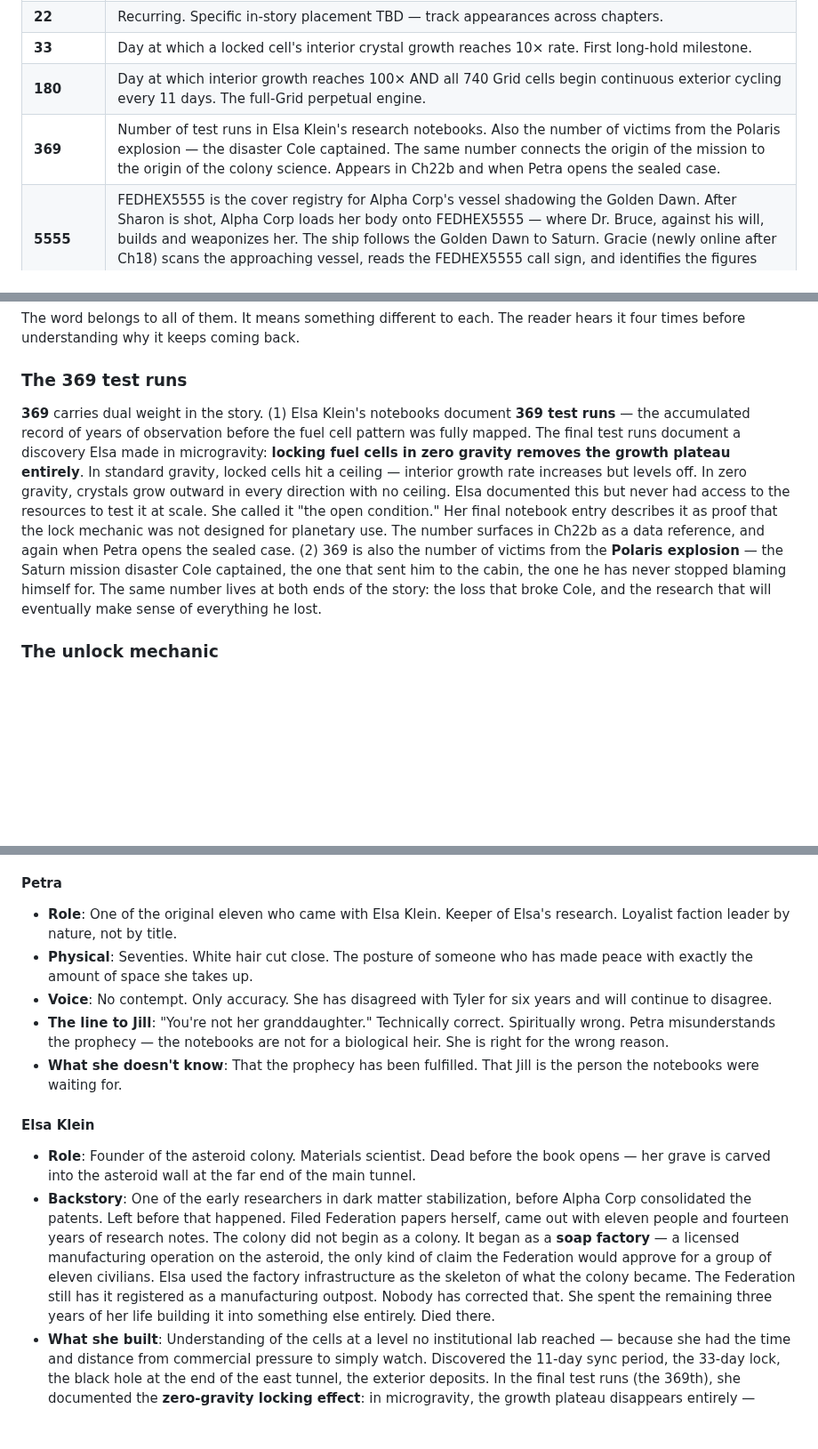
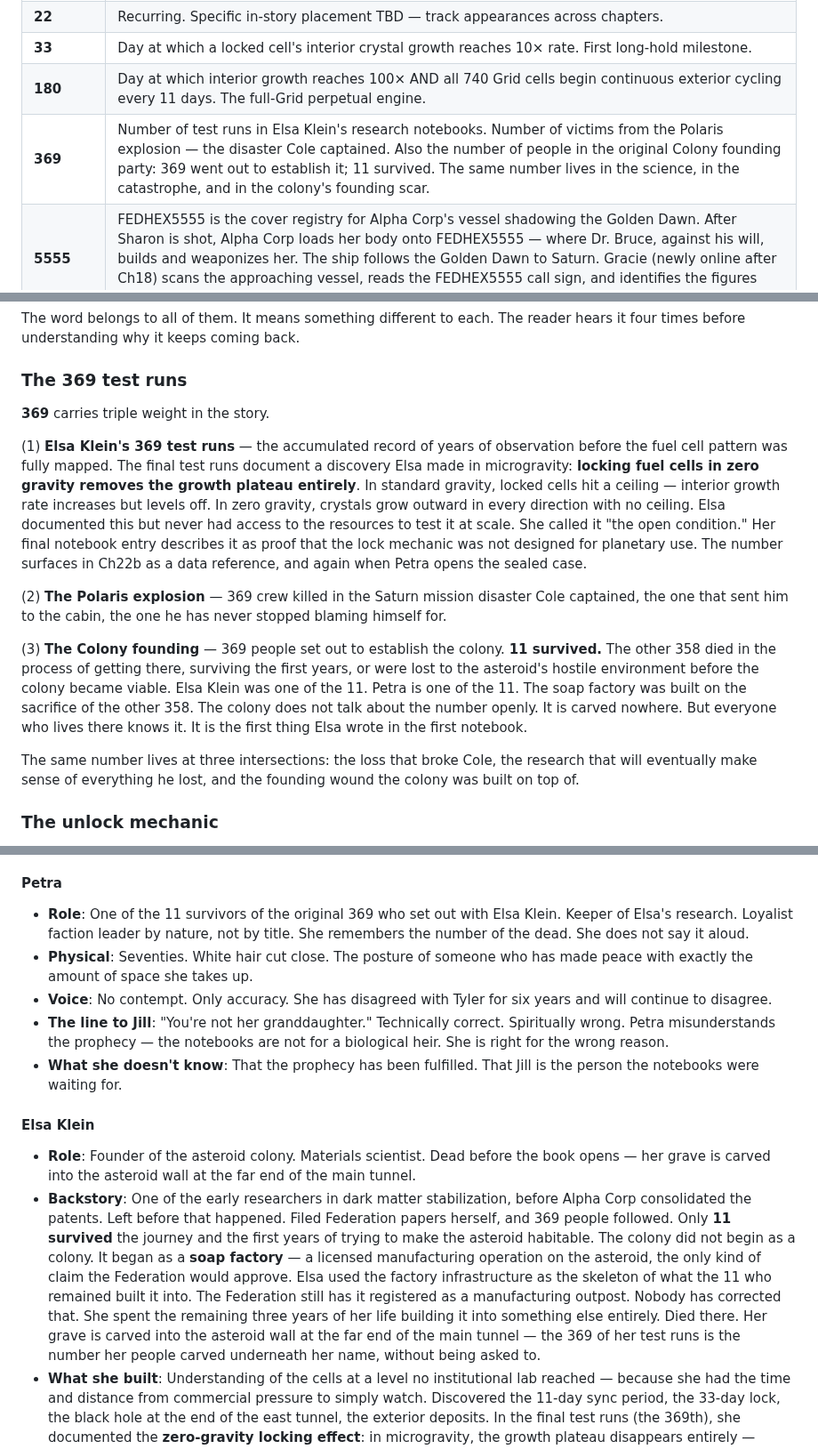
Before and after one commit to AGOGMax/rings-of-dust, a Markdown page: Source_Material/LORE_BIBLE.md, 3 parts joined by grey strips. Shown at 89% size. Rendered like a GitHub page; blank space fills up the shorter version.

Commit message:
LORE_BIBLE: 369 triple resonance — Colony founding (369 went, 11 survived); Polaris; Elsa test runs

```diff
--- a/Source_Material/LORE_BIBLE.md
+++ b/Source_Material/LORE_BIBLE.md
@@ -16,7 +16,7 @@ These numbers recur across Rings of Dust with specific narrative weight. Use the
 | **22** | Recurring. Specific in-story placement TBD — track appearances across chapters. |
 | **33** | Day at which a locked cell's interior crystal growth reaches 10× rate. First long-hold milestone. |
 | **180** | Day at which interior growth reaches 100× AND all 740 Grid cells begin continuous exterior cycling every 11 days. The full-Grid perpetual engine. |
-| **369** | Number of test runs in Elsa Klein's research notebooks. Also the number of victims from the Polaris explosion — the disaster Cole captained. The same number connects the origin of the mission to the origin of the colony science. Appears in Ch22b and when Petra opens the sealed case. |
+| **369** | Number of test runs in Elsa Klein's research notebooks. Number of victims from the Polaris explosion — the disaster Cole captained. Also the number of people in the original Colony founding party: 369 went out to establish it; 11 survived. The same number lives in the science, in the catastrophe, and in the colony's founding scar. |
 | **5555** | FEDHEX5555 is the cover registry for Alpha Corp's vessel shadowing the Golden Dawn. After Sharon is shot, Alpha Corp loads her body onto FEDHEX5555 — where Dr. Bruce, against his will, builds and weaponizes her. The ship follows the Golden Dawn to Saturn. Gracie (newly online after Ch18) scans the approaching vessel, reads the FEDHEX5555 call sign, and identifies the figures inside — including the bionic Sharon. |
 | **740** | Number of fuel cells in a full Grid. The operative unit for colony-scale mechanics. |
 
@@ -91,7 +91,15 @@ On Day 11, exactly **one cell** in the 740-cell Grid receives a one-time exterio
 The word belongs to all of them. It means something different to each. The reader hears it four times before understanding why it keeps coming back.
 
 ### The 369 test runs
-**369** carries dual weight in the story. (1) Elsa Klein's notebooks document **369 test runs** — the accumulated record of years of observation before the fuel cell pattern was fully mapped. The final test runs document a discovery Elsa made in microgravity: **locking fuel cells in zero gravity removes the growth plateau entirely**. In standard gravity, locked cells hit a ceiling — interior growth rate increases but levels off. In zero gravity, crystals grow outward in every direction with no ceiling. Elsa documented this but never had access to the resources to test it at scale. She called it "the open condition." Her final notebook entry describes it as proof that the lock mechanic was not designed for planetary use. The number surfaces in Ch22b as a data reference, and again when Petra opens the sealed case. (2) 369 is also the number of victims from the **Polaris explosion** — the Saturn mission disaster Cole captained, the one that sent him to the cabin, the one he has never stopped blaming himself for. The same number lives at both ends of the story: the loss that broke Cole, and the research that will eventually make sense of everything he lost.
+**369** carries triple weight in the story.
+
+(1) **Elsa Klein's 369 test runs** — the accumulated record of years of observation before the fuel cell pattern was fully mapped. The final test runs document a discovery Elsa made in microgravity: **locking fuel cells in zero gravity removes the growth plateau entirely**. In standard gravity, locked cells hit a ceiling — interior growth rate increases but levels off. In zero gravity, crystals grow outward in every direction with no ceiling. Elsa documented this but never had access to the resources to test it at scale. She called it "the open condition." Her final notebook entry describes it as proof that the lock mechanic was not designed for planetary use. The number surfaces in Ch22b as a data reference, and again when Petra opens the sealed case.
+
+(2) **The Polaris explosion** — 369 crew killed in the Saturn mission disaster Cole captained, the one that sent him to the cabin, the one he has never stopped blaming himself for.
+
+(3) **The Colony founding** — 369 people set out to establish the colony. **11 survived.** The other 358 died in the process of getting there, surviving the first years, or were lost to the asteroid's hostile environment before the colony became viable. Elsa Klein was one of the 11. Petra is one of the 11. The soap factory was built on the sacrifice of the other 358. The colony does not talk about the number openly. It is carved nowhere. But everyone who lives there knows it. It is the first thing Elsa wrote in the first notebook.
+
+The same number lives at three intersections: the loss that broke Cole, the research that will eventually make sense of everything he lost, and the founding wound the colony was built on top of.
 
 ### The unlock mechanic
 A locked cell can be unlocked at any point. The consequence: **all enhanced properties stop within hours.** Interior growth rate, exterior cycling — both revert immediately to baseline 11-day cycle behavior. There is no partial unlock — it is binary. Once unlocked, the accumulated advantage is gone. The only way to recover it is to begin the lock timer again from Day 0.
@@ -596,7 +604,7 @@ Vance needs more page time and rounding before his death lands. He is currently
 - **The Collective connection**: Tyler funds the Collective with the colony's gold windfall surplus. Not because he believes in their politics. Because if Alpha Corp wins, there is nothing left to sacrifice. The colony and the Collective are allies for entirely different reasons. Tyler has never pretended otherwise.
 
 #### Petra
-- **Role**: One of the original eleven who came with Elsa Klein. Keeper of Elsa's research. Loyalist faction leader by nature, not by title.
+- **Role**: One of the 11 survivors of the original 369 who set out with Elsa Klein. Keeper of Elsa's research. Loyalist faction leader by nature, not by title. She remembers the number of the dead. She does not say it aloud.
 - **Physical**: Seventies. White hair cut close. The posture of someone who has made peace with exactly the amount of space she takes up.
 - **Voice**: No contempt. Only accuracy. She has disagreed with Tyler for six years and will continue to disagree.
 - **The line to Jill**: "You're not her granddaughter." Technically correct. Spiritually wrong. Petra misunderstands the prophecy — the notebooks are not for a biological heir. She is right for the wrong reason.
@@ -604,7 +612,7 @@ Vance needs more page time and rounding before his death lands. He is currently
 
 #### Elsa Klein
 - **Role**: Founder of the asteroid colony. Materials scientist. Dead before the book opens — her grave is carved into the asteroid wall at the far end of the main tunnel.
-- **Backstory**: One of the early researchers in dark matter stabilization, before Alpha Corp consolidated the patents. Left before that happened. Filed Federation papers herself, came out with eleven people and fourteen years of research notes. The colony did not begin as a colony. It began as a **soap factory** — a licensed manufacturing operation on the asteroid, the only kind of claim the Federation would approve for a group of eleven civilians. Elsa used the factory infrastructure as the skeleton of what the colony became. The Federation still has it registered as a manufacturing outpost. Nobody has corrected that. She spent the remaining three years of her life building it into something else entirely. Died there.
+- **Backstory**: One of the early researchers in dark matter stabilization, before Alpha Corp consolidated the patents. Left before that happened. Filed Federation papers herself, and 369 people followed. Only **11 survived** the journey and the first years of trying to make the asteroid habitable. The colony did not begin as a colony. It began as a **soap factory** — a licensed manufacturing operation on the asteroid, the only kind of claim the Federation would approve. Elsa used the factory infrastructure as the skeleton of what the 11 who remained built it into. The Federation still has it registered as a manufacturing outpost. Nobody has corrected that. She spent the remaining three years of her life building it into something else entirely. Died there. Her grave is carved into the asteroid wall at the far end of the main tunnel — the 369 of her test runs is the number her people carved underneath her name, without being asked to.
 - **What she built**: Understanding of the cells at a level no institutional lab reached — because she had the time and distance from commercial pressure to simply watch. Discovered the 11-day sync period, the 33-day lock, the black hole at the end of the east tunnel, the exterior deposits. In the final test runs (the 369th), she documented the **zero-gravity locking effect**: in microgravity, the growth plateau disappears entirely — crystals grow outward in every direction with no ceiling. She called it "the open condition." She believed it was proof that the mechanic was not designed for planetary use. Wrote everything in the notebooks Petra keeps in a sealed case.
 - **What she is NOT**: Jill's biological grandmother. Elsa is a prophetess within the tradition that started with Wilhelm's grandmother — not a blood relative of Jill.
 - **Notebooks**: Contain both the science (observations and math) and the prophecy (the offspring of the founding bloodline will one day come to the colony). The science section spans 369 documented test runs — the locking mechanics, the 11-day cycle, the void sacrifice data, and crucially the final zero-gravity locking experiments ("the open condition"). The prophecy section is not labeled as prophecy. It reads as observation. Tyler built his religion on top of her science and her prophecy. The notebooks were always waiting for the right reader.
```
